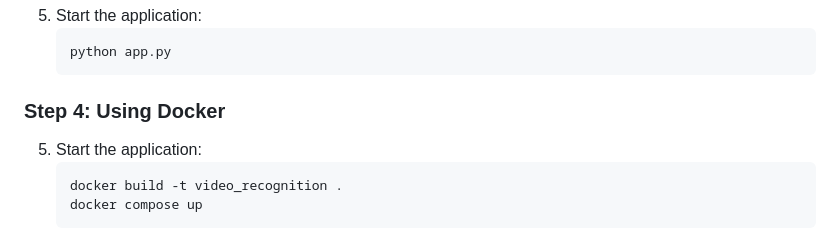
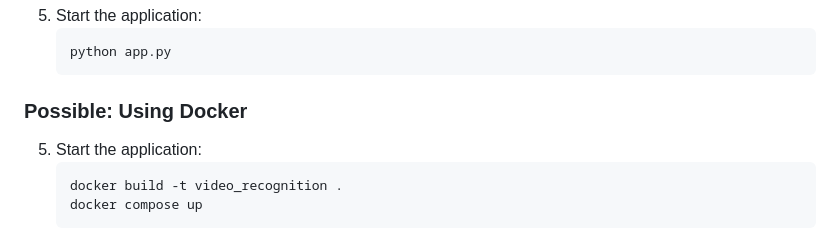
Before and after one commit to lidorzx/VideoRecognitionAI, a Markdown page: README.md, the part around the change. GitHub-like rendering.

````diff
--- a/README.md
+++ b/README.md
@@ -40,7 +40,7 @@ This repository contains a web-based video recognition application leveraging YO
    ```bash
    python app.py
    ```
-### **Step 4: Using Docker**
+### **Possible: Using Docker**
 
 5. Start the application:
    ```bash
````
